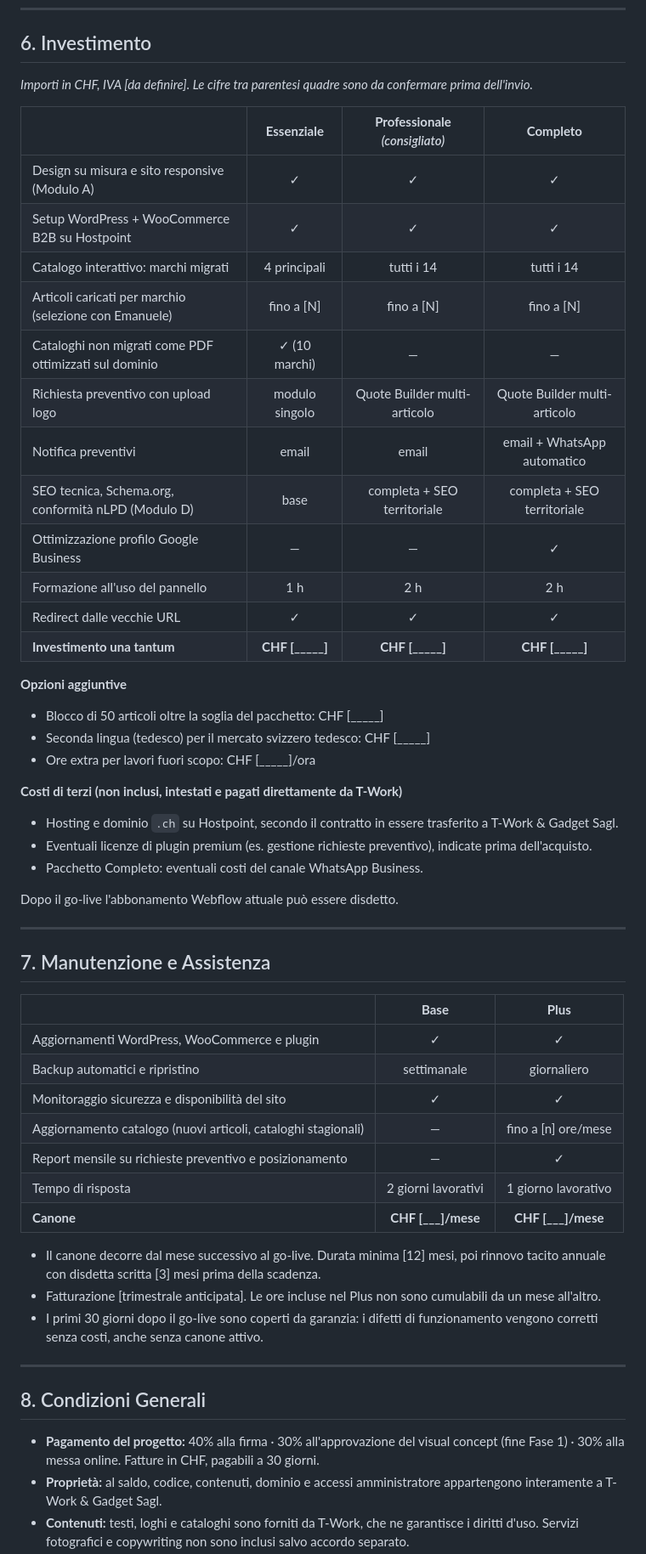
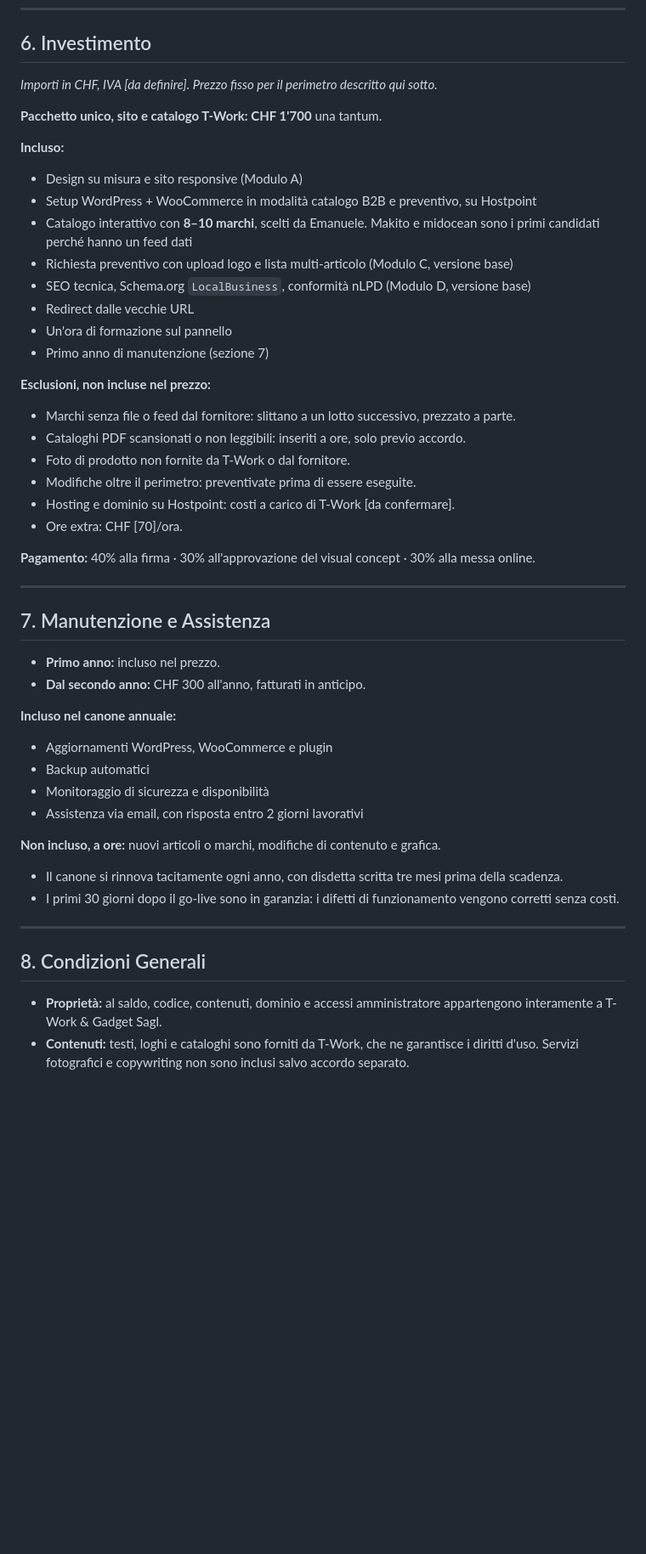
Before and after one commit to psikolele/t-work-audit, a Markdown page: PROPOSTA_COMMERCIALE_RIFACIMENTO_TWORKS.md, the part around one of its changes. Shown at 85% size. Drawn GitHub-style; blank space fills up the shorter version.

Commit message:
docs(proposta): pacchetto unico da 1700 CHF con 8-10 marchi
Riscritte sezioni 6-9: pacchetto unico a CHF 1700 con primo anno di
manutenzione incluso, canone CHF 300 annui dal secondo anno. Perimetro
ridotto a 8-10 marchi (Makito e midocean prima scelta, per il feed dati).
Esclusioni esplicite per marchi senza file dei fornitori e cataloghi
illeggibili. Tempistica a 6-8 settimane.

Co-Authored-By: Claude Opus 5.5 (1M context) <noreply@anthropic.com>
Claude-Session: https://claude.ai/code/session_01GJcTpNG5SpiAkdvFjXaiu2

```diff
--- a/PROPOSTA_COMMERCIALE_RIFACIMENTO_TWORKS.md
+++ b/PROPOSTA_COMMERCIALE_RIFACIMENTO_TWORKS.md
@@ -113,57 +113,51 @@ La tempistica parte dal **completamento dei prerequisiti (Fase 0)**, non dalla f
 
 ## 6. Investimento
 
-*Importi in CHF, IVA [da definire]. Le cifre tra parentesi quadre sono da confermare prima dell'invio.*
+*Importi in CHF, IVA [da definire]. Prezzo fisso per il perimetro descritto qui sotto.*
 
-| | **Essenziale** | **Professionale** *(consigliato)* | **Completo** |
-|---|:---:|:---:|:---:|
-| Design su misura e sito responsive (Modulo A) | ✓ | ✓ | ✓ |
-| Setup WordPress + WooCommerce B2B su Hostpoint | ✓ | ✓ | ✓ |
-| Catalogo interattivo: marchi migrati | 4 principali | tutti i 14 | tutti i 14 |
-| Articoli caricati per marchio (selezione con Emanuele) | fino a [N] | fino a [N] | fino a [N] |
-| Cataloghi non migrati come PDF ottimizzati sul dominio | ✓ (10 marchi) | — | — |
-| Richiesta preventivo con upload logo | modulo singolo | Quote Builder multi-articolo | Quote Builder multi-articolo |
-| Notifica preventivi | email | email | email + WhatsApp automatico |
-| SEO tecnica, Schema.org, conformità nLPD (Modulo D) | base | completa + SEO territoriale | completa + SEO territoriale |
-| Ottimizzazione profilo Google Business | — | — | ✓ |
-| Formazione all'uso del pannello | 1 h | 2 h | 2 h |
-| Redirect dalle vecchie URL | ✓ | ✓ | ✓ |
-| **Investimento una tantum** | **CHF [_____]** | **CHF [_____]** | **CHF [_____]** |
+**Pacchetto unico, sito e catalogo T-Work: CHF 1'700** una tantum.
 
-**Opzioni aggiuntive**
-- Blocco di 50 articoli oltre la soglia del pacchetto: CHF [_____]
-- Seconda lingua (tedesco) per il mercato svizzero tedesco: CHF [_____]
-- Ore extra per lavori fuori scopo: CHF [_____]/ora
+**Incluso:**
+- Design su misura e sito responsive (Modulo A)
+- Setup WordPress + WooCommerce in modalità catalogo B2B e preventivo, su Hostpoint
+- Catalogo interattivo con **8–10 marchi**, scelti da Emanuele. Makito e midocean sono i primi candidati perché hanno un feed dati
+- Richiesta preventivo con upload logo e lista multi-articolo (Modulo C, versione base)
+- SEO tecnica, Schema.org `LocalBusiness`, conformità nLPD (Modulo D, versione base)
+- Redirect dalle vecchie URL
+- Un'ora di formazione sul pannello
+- Primo anno di manutenzione (sezione 7)
 
-**Costi di terzi (non inclusi, intestati e pagati direttamente da T-Work)**
-- Hosting e dominio `.ch` su Hostpoint, secondo il contratto in essere trasferito a T-Work & Gadget Sagl.
-- Eventuali licenze di plugin premium (es. gestione richieste preventivo), indicate prima dell'acquisto.
-- Pacchetto Completo: eventuali costi del canale WhatsApp Business.
+**Esclusioni, non incluse nel prezzo:**
+- Marchi senza file o feed dal fornitore: slittano a un lotto successivo, prezzato a parte.
+- Cataloghi PDF scansionati o non leggibili: inseriti a ore, solo previo accordo.
+- Foto di prodotto non fornite da T-Work o dal fornitore.
+- Modifiche oltre il perimetro: preventivate prima di essere eseguite.
+- Hosting e dominio su Hostpoint: costi a carico di T-Work [da confermare].
+- Ore extra: CHF [70]/ora.
 
-Dopo il go-live l'abbonamento Webflow attuale può essere disdetto.
+**Pagamento:** 40% alla firma · 30% all'approvazione del visual concept · 30% alla messa online.
 
 ---
 
 ## 7. Manutenzione e Assistenza
 
-| | **Base** | **Plus** |
-|---|:---:|:---:|
-| Aggiornamenti WordPress, WooCommerce e plugin | ✓ | ✓ |
-| Backup automatici e ripristino | settimanale | giornaliero |
-| Monitoraggio sicurezza e disponibilità del sito | ✓ | ✓ |
-| Aggiornamento catalogo (nuovi articoli, cataloghi stagionali) | — | fino a [n] ore/mese |
-| Report mensile su richieste preventivo e posizionamento | — | ✓ |
-| Tempo di risposta | 2 giorni lavorativi | 1 giorno lavorativo |
-| **Canone** | **CHF [___]/mese** | **CHF [___]/mese** |
+- **Primo anno:** incluso nel prezzo.
+- **Dal secondo anno:** CHF 300 all'anno, fatturati in anticipo.
 
-- Il canone decorre dal mese successivo al go-live. Durata minima [12] mesi, poi rinnovo tacito annuale con disdetta scritta [3] mesi prima della scadenza.
-- Fatturazione [trimestrale anticipata]. Le ore incluse nel Plus non sono cumulabili da un mese all'altro.
-- I primi 30 giorni dopo il go-live sono coperti da garanzia: i difetti di funzionamento vengono corretti senza costi, anche senza canone attivo.
+**Incluso nel canone annuale:**
+- Aggiornamenti WordPress, WooCommerce e plugin
+- Backup automatici
+- Monitoraggio di sicurezza e disponibilità
+- Assistenza via email, con risposta entro 2 giorni lavorativi
+
+**Non incluso, a ore:** nuovi articoli o marchi, modifiche di contenuto e grafica.
+
+- Il canone si rinnova tacitamente ogni anno, con disdetta scritta tre mesi prima della scadenza.
+- I primi 30 giorni dopo il go-live sono in garanzia: i difetti di funzionamento vengono corretti senza costi.
 
 ---
 
 ## 8. Condizioni Generali
 
-- **Pagamento del progetto:** 40% alla firma · 30% all'approvazione del visual concept (fine Fase 1) · 30% alla messa online. Fatture in CHF, pagabili a 30 giorni.
 - **Proprietà:** al saldo, codice, contenuti, dominio e accessi amministratore appartengono interamente a T-Work & Gadget Sagl.
 - **Contenuti:** testi, loghi e cataloghi sono forniti da T-Work, che ne garantisce i diritti d'uso. Servizi fotografici e copywriting non sono inclusi salvo accordo separato.
```
Also changed, not shown: other parts of PROPOSTA_COMMERCIALE_RIFACIMENTO_TWORKS.md (+8 -10 lines).
